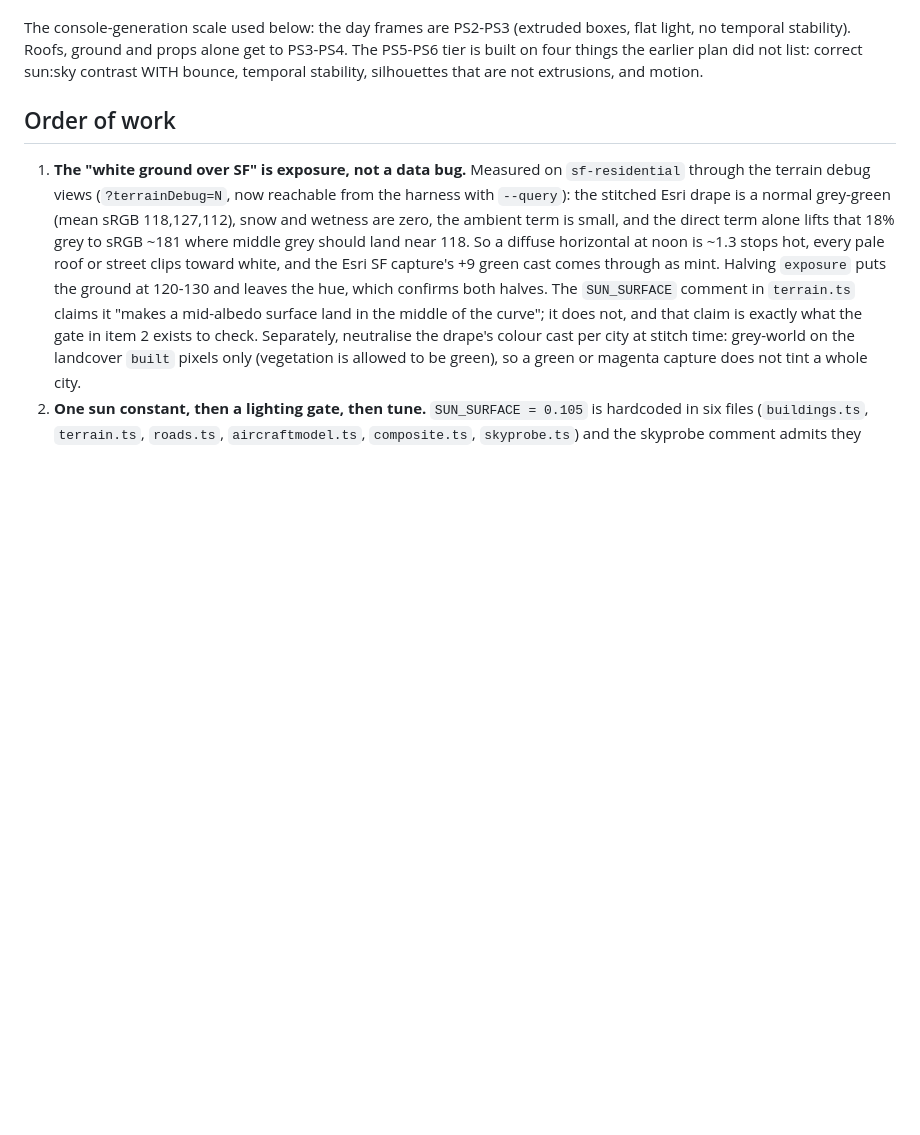
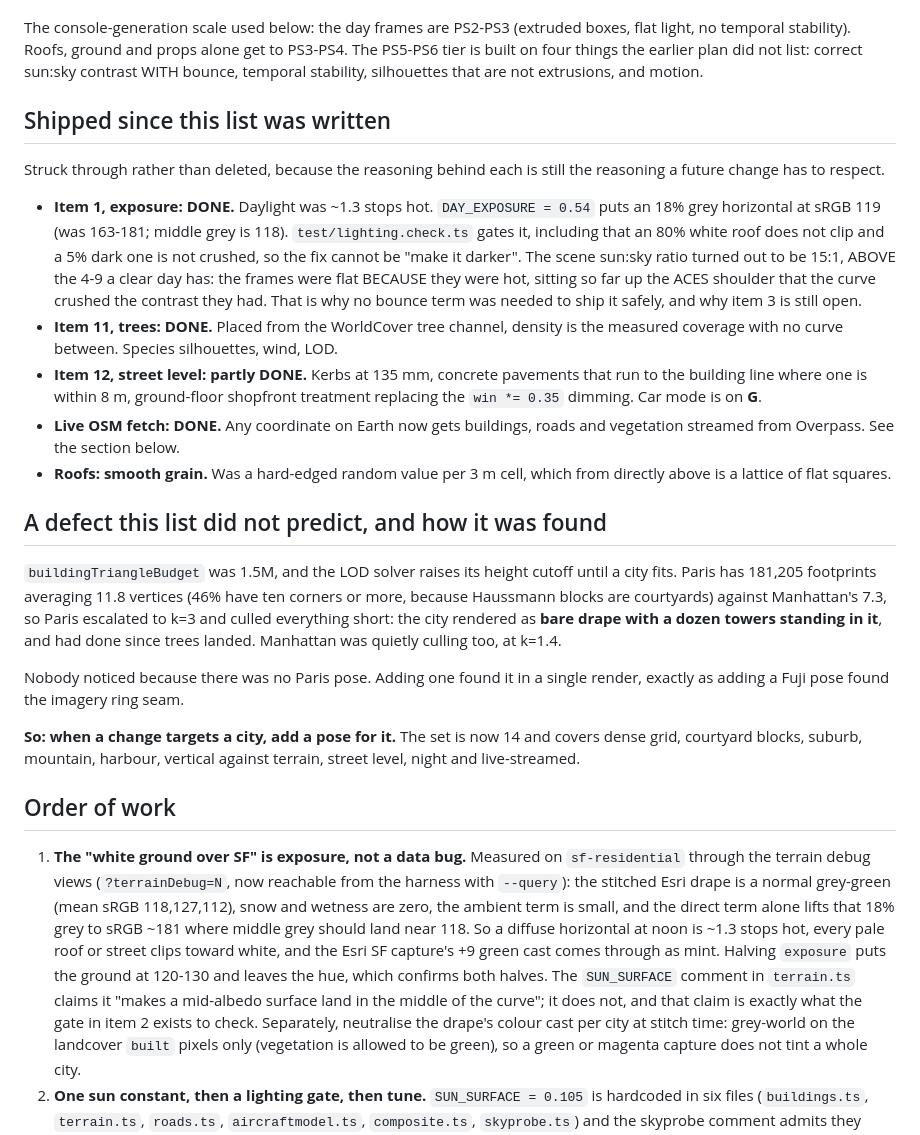
Before and after one commit to cs01/flyby-web, a Markdown page: docs/roadmap.md, the part around the change. Rendered like a GitHub page; blank space fills up the shorter version.

Commit message:
record what shipped and the paris lod defect the pose set caught

```diff
--- a/docs/roadmap.md
+++ b/docs/roadmap.md
@@ -45,6 +45,45 @@ boxes, flat light, no temporal stability). Roofs, ground and props alone get to
 PS3-PS4. The PS5-PS6 tier is built on four things the earlier plan did not
 list: correct sun:sky contrast WITH bounce, temporal stability, silhouettes
 that are not extrusions, and motion.
+
+## Shipped since this list was written
+
+Struck through rather than deleted, because the reasoning behind each is still
+the reasoning a future change has to respect.
+
+- **Item 1, exposure: DONE.** Daylight was ~1.3 stops hot. `DAY_EXPOSURE = 0.54`
+  puts an 18% grey horizontal at sRGB 119 (was 163-181; middle grey is 118).
+  `test/lighting.check.ts` gates it, including that an 80% white roof does not
+  clip and a 5% dark one is not crushed, so the fix cannot be "make it darker".
+  The scene sun:sky ratio turned out to be 15:1, ABOVE the 4-9 a clear day has:
+  the frames were flat BECAUSE they were hot, sitting so far up the ACES
+  shoulder that the curve crushed the contrast they had. That is why no bounce
+  term was needed to ship it safely, and why item 3 is still open.
+- **Item 11, trees: DONE.** Placed from the WorldCover tree channel, density is
+  the measured coverage with no curve between. Species silhouettes, wind, LOD.
+- **Item 12, street level: partly DONE.** Kerbs at 135 mm, concrete pavements
+  that run to the building line where one is within 8 m, ground-floor shopfront
+  treatment replacing the `win *= 0.35` dimming. Car mode is on **G**.
+- **Live OSM fetch: DONE.** Any coordinate on Earth now gets buildings, roads
+  and vegetation streamed from Overpass. See the section below.
+- **Roofs: smooth grain.** Was a hard-edged random value per 3 m cell, which
+  from directly above is a lattice of flat squares.
+
+## A defect this list did not predict, and how it was found
+
+`buildingTriangleBudget` was 1.5M, and the LOD solver raises its height cutoff
+until a city fits. Paris has 181,205 footprints averaging 11.8 vertices (46%
+have ten corners or more, because Haussmann blocks are courtyards) against
+Manhattan's 7.3, so Paris escalated to k=3 and culled everything short: the city
+rendered as **bare drape with a dozen towers standing in it**, and had done
+since trees landed. Manhattan was quietly culling too, at k=1.4.
+
+Nobody noticed because there was no Paris pose. Adding one found it in a single
+render, exactly as adding a Fuji pose found the imagery ring seam.
+
+**So: when a change targets a city, add a pose for it.** The set is now 14 and
+covers dense grid, courtyard blocks, suburb, mountain, harbour, vertical against
+terrain, street level, night and live-streamed.
 
 ## Order of work
 
```
